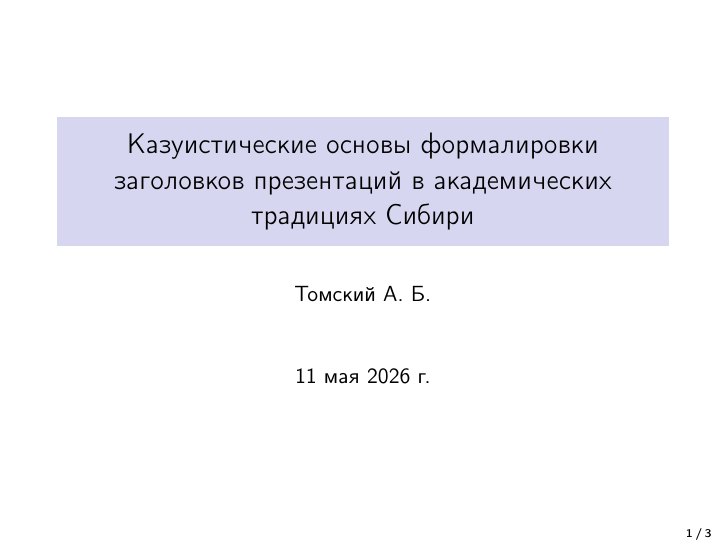
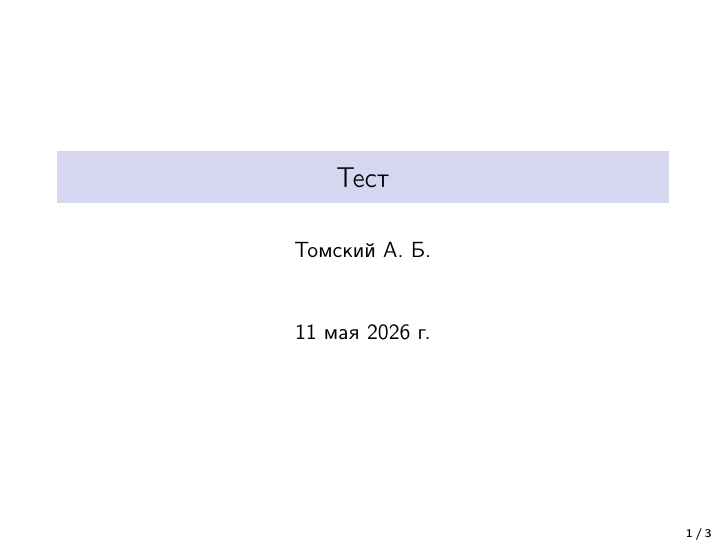
Before and after one commit to nick5165/presentation-template, LaTeX slides (main.tex): page 1 of 3. Compiled offline with pdfLaTeX.

Commit message:
Тест

```diff
--- a/main.tex
+++ b/main.tex
@@ -47,7 +47,7 @@
 \let\varsigma\sigma
 \DeclareMathSymbol{\varphi}{\mathord}{greek}{"27}
 
-\title{Казуистические основы формалировки заголовков презентаций в~академических традициях Сибири}
+\title{Тест}
 \author{Томский~А.~Б.}
 \date{\today}
 
```
